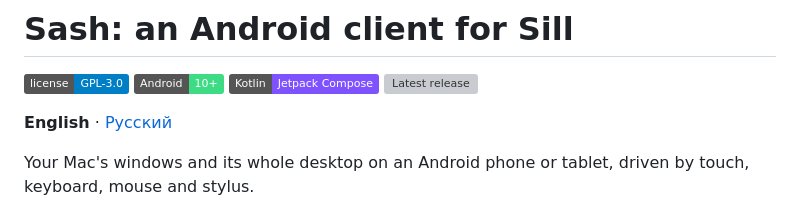
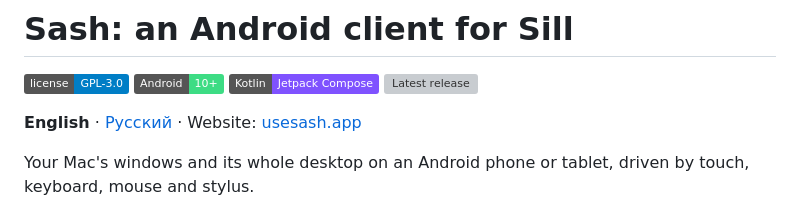
Before and after one commit to ilyabazhenov/sill-android, a Markdown page: README.md, the part around the change. Rendered like a GitHub page; badges without logos; grey boxes are pictures that could not be loaded.

```diff
--- a/README.md
+++ b/README.md
@@ -5,7 +5,7 @@
 ![Kotlin](https://img.shields.io/badge/Kotlin-Jetpack%20Compose-7F52FF?logo=kotlin&logoColor=white)
 [![Latest release](https://img.shields.io/github/v/release/ilyabazhenov/sill-android)](https://github.com/ilyabazhenov/sill-android/releases/latest)
 
-**English** · [Русский](README.ru.md)
+**English** · [Русский](README.ru.md) · Website: [usesash.app](https://usesash.app)
 
 Your Mac's windows and its whole desktop on an Android phone or tablet, driven by touch, keyboard, mouse and stylus.
 
```
Also changed, not shown: README.ru.md (+1 -1 lines).
